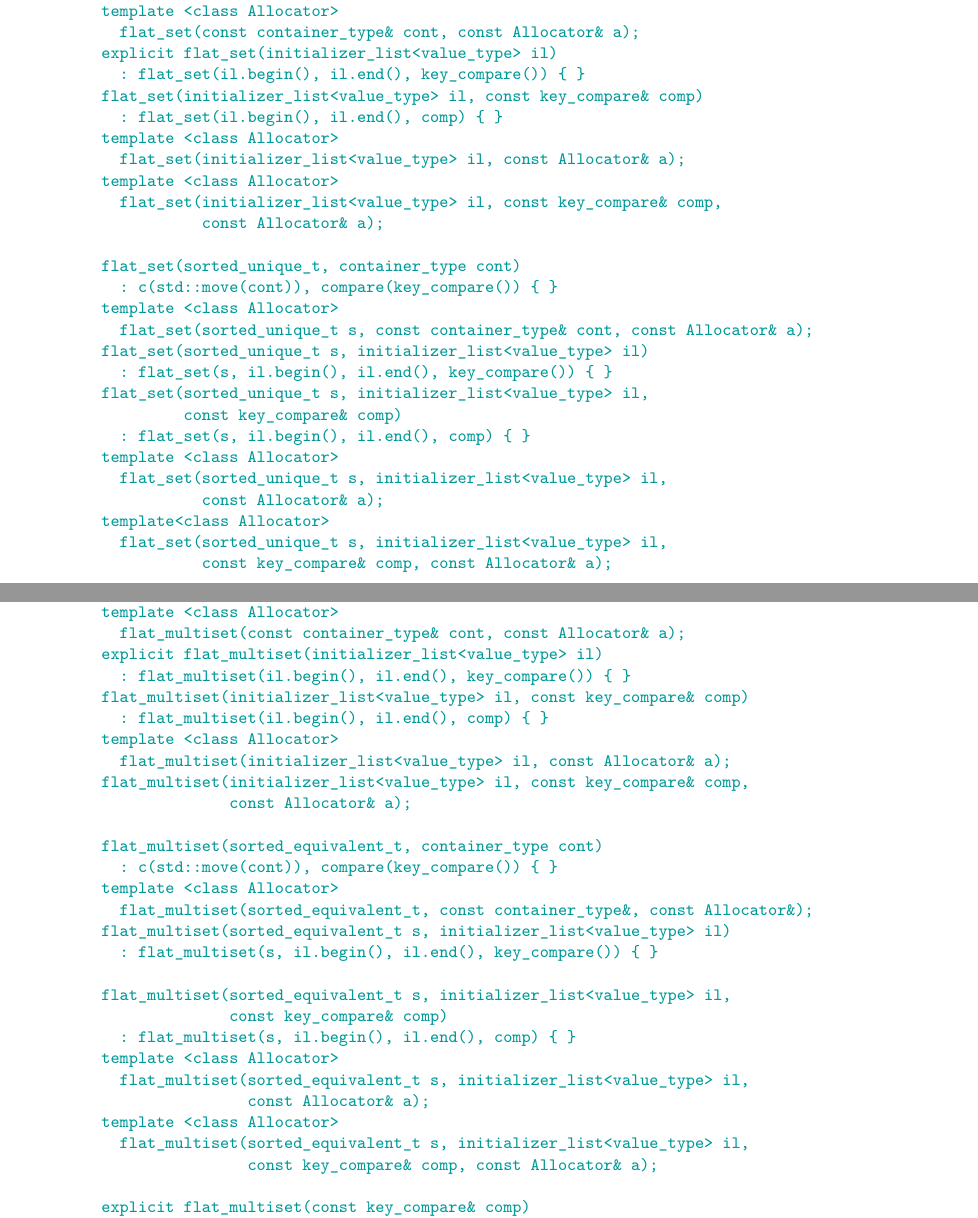
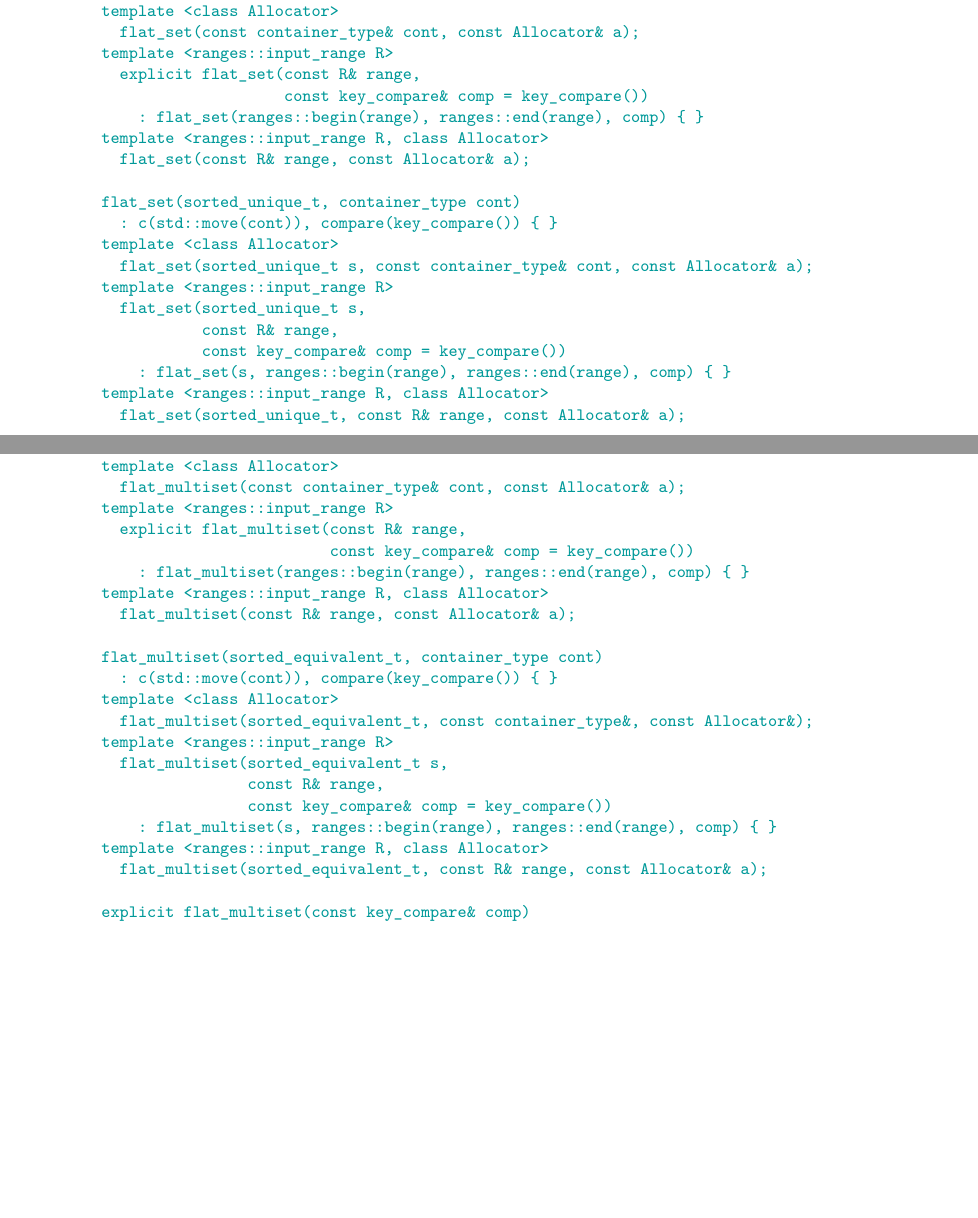
Before and after one commit to tzlaine/flat_map, a LaTeX book (paper/paper.tex, which reads paper/containers-lib.tex): two parts of pages 5 and 13 of 21 before the commit and two parts of pages 5 and 13 of 20 after it, joined at a grey line, cut so that both start at the same text, the shorter picture padded with empty space. Compiled offline with pdfLaTeX.

Commit message:
Replace the non-rvalue-ref initializer_list ctor overloads with ctors taking a range (this is what flat_map does).  This fixes the seemingly useless initializer_list&& ctor overloads.

```diff
--- a/paper/containers-lib.tex
+++ b/paper/containers-lib.tex
@@ -203,31 +203,24 @@ namespace std {
     explicit flat_set(container_type cont);
     template <class Allocator>
       flat_set(const container_type& cont, const Allocator& a);
-    explicit flat_set(initializer_list<value_type> il)
-      : flat_set(il.begin(), il.end(), key_compare()) { }
-    flat_set(initializer_list<value_type> il, const key_compare& comp)
-      : flat_set(il.begin(), il.end(), comp) { }
-    template <class Allocator>
-      flat_set(initializer_list<value_type> il, const Allocator& a);
-    template <class Allocator>
-      flat_set(initializer_list<value_type> il, const key_compare& comp,
-               const Allocator& a);
+    template <ranges::input_range R>
+      explicit flat_set(const R& range,
+                        const key_compare& comp = key_compare())
+        : flat_set(ranges::begin(range), ranges::end(range), comp) { }
+    template <ranges::input_range R, class Allocator>
+      flat_set(const R& range, const Allocator& a);
 
     flat_set(sorted_unique_t, container_type cont)
       : c(std::move(cont)), compare(key_compare()) { }
     template <class Allocator>
       flat_set(sorted_unique_t s, const container_type& cont, const Allocator& a);
-    flat_set(sorted_unique_t s, initializer_list<value_type> il)
-      : flat_set(s, il.begin(), il.end(), key_compare()) { }
-    flat_set(sorted_unique_t s, initializer_list<value_type> il,
-             const key_compare& comp)
-      : flat_set(s, il.begin(), il.end(), comp) { }
-    template <class Allocator>
-      flat_set(sorted_unique_t s, initializer_list<value_type> il,
-               const Allocator& a);
-    template<class Allocator>
-      flat_set(sorted_unique_t s, initializer_list<value_type> il,
-               const key_compare& comp, const Allocator& a);
+    template <ranges::input_range R>
+      flat_set(sorted_unique_t s,
+               const R& range,
+               const key_compare& comp = key_compare())
+        : flat_set(s, ranges::begin(range), ranges::end(range), comp) { }
+    template <ranges::input_range R, class Allocator>
+      flat_set(sorted_unique_t, const R& range, const Allocator& a);
 
     explicit flat_set(const key_compare& comp)
       : c(), compare(comp) { }
@@ -746,31 +739,24 @@ class flat_multiset {
     explicit flat_multiset(container_type cont);
     template <class Allocator>
       flat_multiset(const container_type& cont, const Allocator& a);
-    explicit flat_multiset(initializer_list<value_type> il)
-      : flat_multiset(il.begin(), il.end(), key_compare()) { }
-    flat_multiset(initializer_list<value_type> il, const key_compare& comp)
-      : flat_multiset(il.begin(), il.end(), comp) { }
-    template <class Allocator>
-      flat_multiset(initializer_list<value_type> il, const Allocator& a);
-    flat_multiset(initializer_list<value_type> il, const key_compare& comp,
-                  const Allocator& a);
+    template <ranges::input_range R>
+      explicit flat_multiset(const R& range,
+                             const key_compare& comp = key_compare())
+        : flat_multiset(ranges::begin(range), ranges::end(range), comp) { }
+    template <ranges::input_range R, class Allocator>
+      flat_multiset(const R& range, const Allocator& a);
 
     flat_multiset(sorted_equivalent_t, container_type cont)
       : c(std::move(cont)), compare(key_compare()) { }
     template <class Allocator>
       flat_multiset(sorted_equivalent_t, const container_type&, const Allocator&);
-    flat_multiset(sorted_equivalent_t s, initializer_list<value_type> il)
-      : flat_multiset(s, il.begin(), il.end(), key_compare()) { }
-
-    flat_multiset(sorted_equivalent_t s, initializer_list<value_type> il,
-                  const key_compare& comp)
-      : flat_multiset(s, il.begin(), il.end(), comp) { }
-    template <class Allocator>
-      flat_multiset(sorted_equivalent_t s, initializer_list<value_type> il,
-                    const Allocator& a);
-    template <class Allocator>
-      flat_multiset(sorted_equivalent_t s, initializer_list<value_type> il,
-                    const key_compare& comp, const Allocator& a);
+    template <ranges::input_range R>
+      flat_multiset(sorted_equivalent_t s,
+                    const R& range,
+                    const key_compare& comp = key_compare())
+        : flat_multiset(s, ranges::begin(range), ranges::end(range), comp) { }
+    template <ranges::input_range R, class Allocator>
+      flat_multiset(sorted_equivalent_t, const R& range, const Allocator& a);
 
     explicit flat_multiset(const key_compare& comp)
       : c(), compare(comp) { }
```
